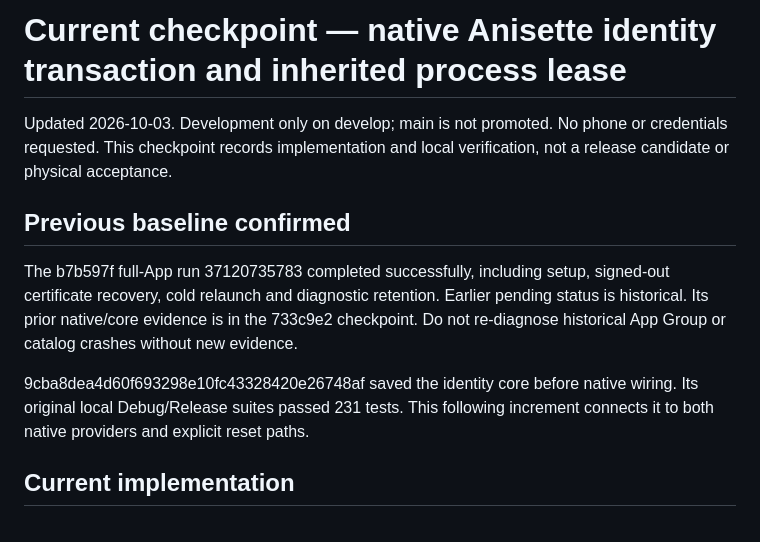
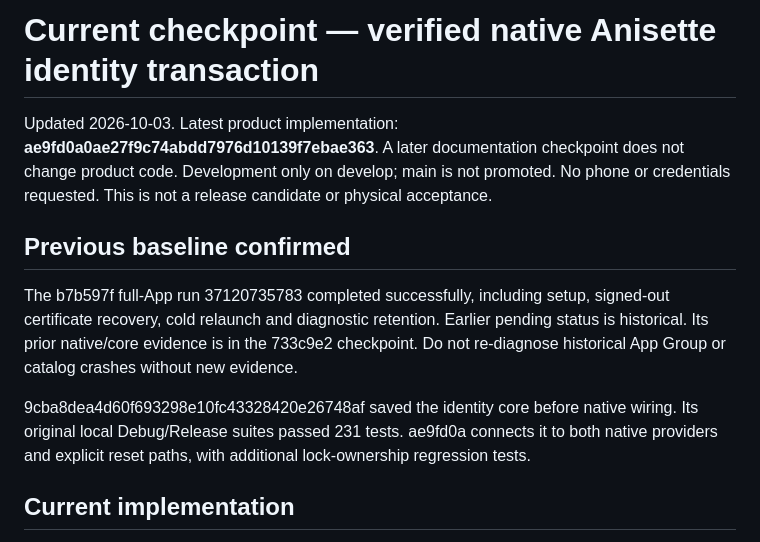
Before and after one commit to oskuhsiu/Tetherless, a Markdown page: docs/STATUS.md, the part around one of its changes. GitHub-like rendering.

```diff
--- a/docs/STATUS.md
+++ b/docs/STATUS.md
@@ -1,12 +1,12 @@
-# Current checkpoint — native Anisette identity transaction and inherited process lease
+# Current checkpoint — verified native Anisette identity transaction
 
-Updated 2026-10-03. Development only on develop; main is not promoted. No phone or credentials requested. This checkpoint records implementation and local verification, not a release candidate or physical acceptance.
+Updated 2026-10-03. Latest product implementation: **ae9fd0a0ae27f9c74abdd7976d10139f7ebae363**. A later documentation checkpoint does not change product code. Development only on develop; main is not promoted. No phone or credentials requested. This is not a release candidate or physical acceptance.
 
 ## Previous baseline confirmed
 
 The b7b597f full-App run 37120735783 completed successfully, including setup, signed-out certificate recovery, cold relaunch and diagnostic retention. Earlier pending status is historical. Its prior native/core evidence is in the 733c9e2 checkpoint. Do not re-diagnose historical App Group or catalog crashes without new evidence.
 
-9cba8dea4d60f693298e10fc43328420e26748af saved the identity core before native wiring. Its original local Debug/Release suites passed 231 tests. This following increment connects it to both native providers and explicit reset paths.
+9cba8dea4d60f693298e10fc43328420e26748af saved the identity core before native wiring. Its original local Debug/Release suites passed 231 tests. ae9fd0a connects it to both native providers and explicit reset paths, with additional lock-ownership regression tests.
 
 ## Current implementation
 
```
Also changed, not shown: other parts of docs/STATUS.md (+21 -10 lines), docs/UPSTREAM_AUDIT.md (+9 -8 lines).
